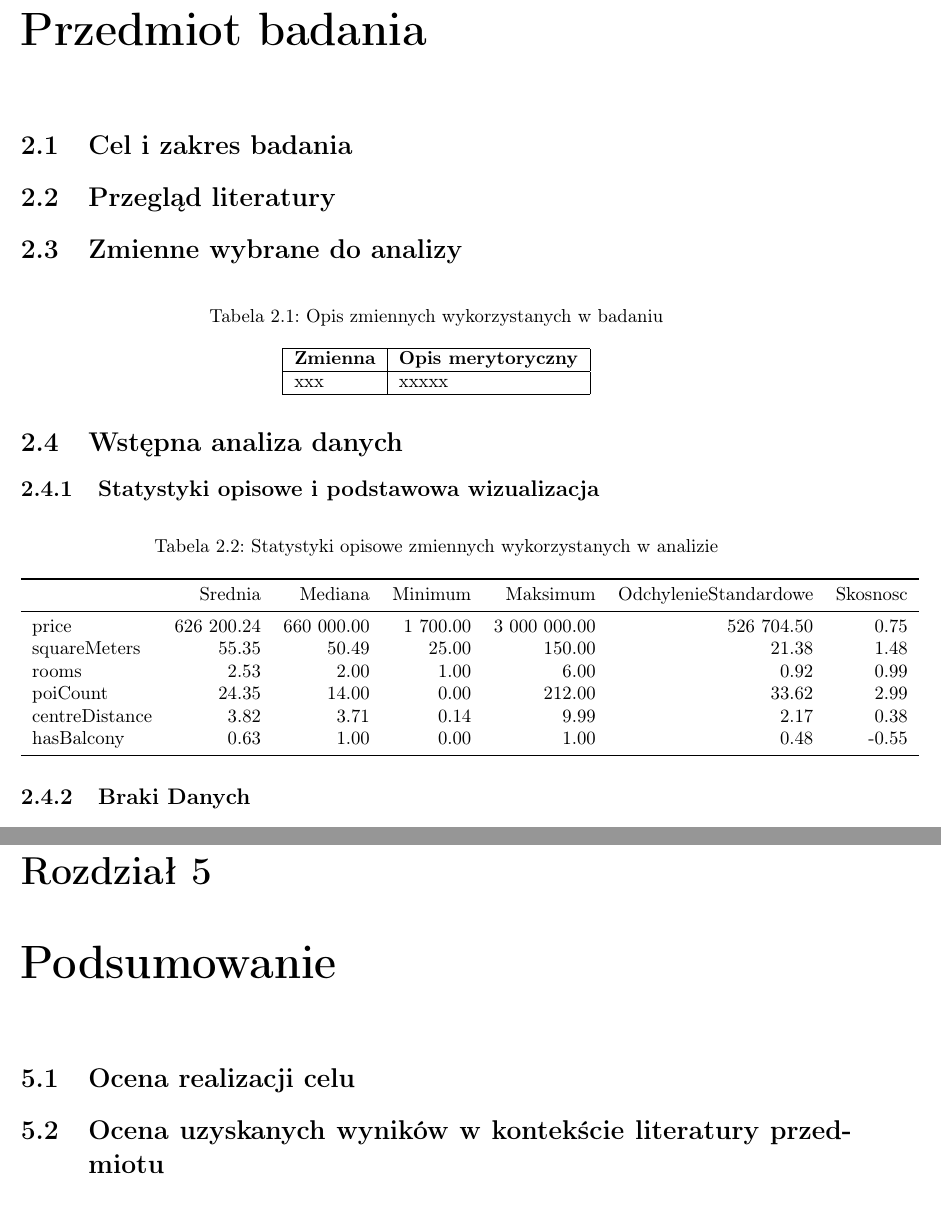
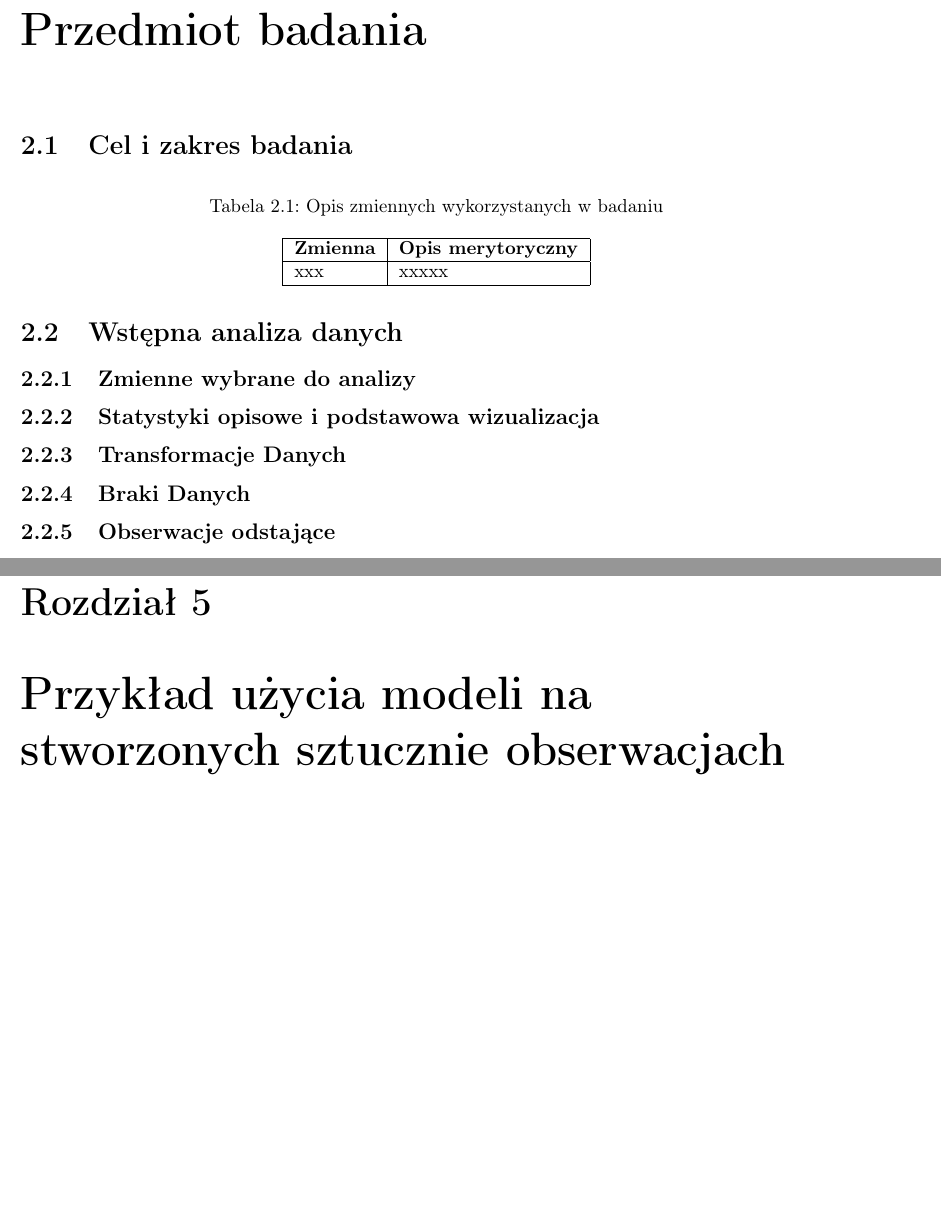
Before and after one commit to joannadagil/DataAnalysisMethods-Classification, a LaTeX thesis (report/main.tex): two parts of pages 5 and 8 of 9, joined at a grey line, cut so that both start at the same text. Compiled offline with pdfLaTeX.

Commit message:
latex sheleton

```diff
--- a/report/main.tex
+++ b/report/main.tex
@@ -117,36 +117,10 @@ Adam Włodarski (230983)
 \chapter{Wstęp}
 
 
-
-
-
-
-
 \chapter{Przedmiot badania}
 
 
-
-
-
 \section{Cel i zakres badania}
-
-
-
-
-
-
-
-\section{Przegląd literatury}
-
-%(min. 1 cytowanie powiązane tematycznie i krótki opis co było badane)
-
-
-
-
-
-\section{Zmienne wybrane do analizy}
-
-
 
 \begin{table}[H]
 \centering
@@ -160,44 +134,18 @@ xxx & xxxxx \\ \hline
 
 \section{Wstępna analiza danych}
 
+
+\subsection{Zmienne wybrane do analizy}
+
+
 \subsection{Statystyki opisowe i podstawowa wizualizacja}
 
 % (przynajmniej: średnia, mediana, minimum, maksimum, odchylenie standardowe, skośność)
 
-\begin{table}[H]
 
-\caption{Statystyki opisowe zmiennych wykorzystanych w analizie}
-\centering
-\begin{tabular}[t]{lrrrrrr}
-\toprule
-  & Srednia & Mediana & Minimum & Maksimum & OdchylenieStandardowe & Skosnosc\\
-\midrule
-price & 626 200.24 & 660 000.00 & 1 700.00 & 3 000 000.00 & 526 704.50 & 0.75\\
-squareMeters & 55.35 & 50.49 & 25.00 & 150.00 & 21.38 & 1.48\\
-rooms & 2.53 & 2.00 & 1.00 & 6.00 & 0.92 & 0.99\\
-poiCount & 24.35 & 14.00 & 0.00 & 212.00 & 33.62 & 2.99\\
-centreDistance & 3.82 & 3.71 & 0.14 & 9.99 & 2.17 & 0.38\\
-hasBalcony & 0.63 & 1.00 & 0.00 & 1.00 & 0.48 & -0.55\\
-\bottomrule
-\end{tabular}
-\end{table}
+\subsection{Transformacje Danych}
 
-%np. boxplot, histogramy
-
-% \begin{figure}[H]
-%     \centering
-%     \includegraphics[width=0.99\linewidth]{Podstawowa_wizualizacja.png}
-%     \caption{Wizualizacje}
-% \end{figure}
-
-
-
-
-
-
-
-
-
+% (skalowanie, logarytmowanie)
 
 
 
@@ -208,7 +156,9 @@ hasBalcony & 0.63 & 1.00 & 0.00 & 1.00 & 0.48 & -0.55\\
 
 
 
+\subsection{Obserwacje odstające}
 
+% i w jaki sposób je obsłużono
 
 
 
@@ -248,33 +204,7 @@ hasBalcony & 0.63 & 1.00 & 0.00 & 1.00 & 0.48 & -0.55\\
 
 
 
-
-
-
-
-\chapter{Podsumowanie}
-
-%(ocena realizacji celu, odniesienie do pozycji z przeglądu literatury)
-
-
-
-\section{Ocena realizacji celu}
-
-
-\section{Ocena uzyskanych wyników w kontekście literatury przedmiotu}
-
-
-
-
-
-
-
-
-
-
-
-
-
+\chapter{Przykład użycia modeli na stworzonych sztucznie obserwacjach}
 
 
 
```
Also changed, not shown: report/main.pdf (added), report/main.tex (22 more changed lines), 7 other files.
